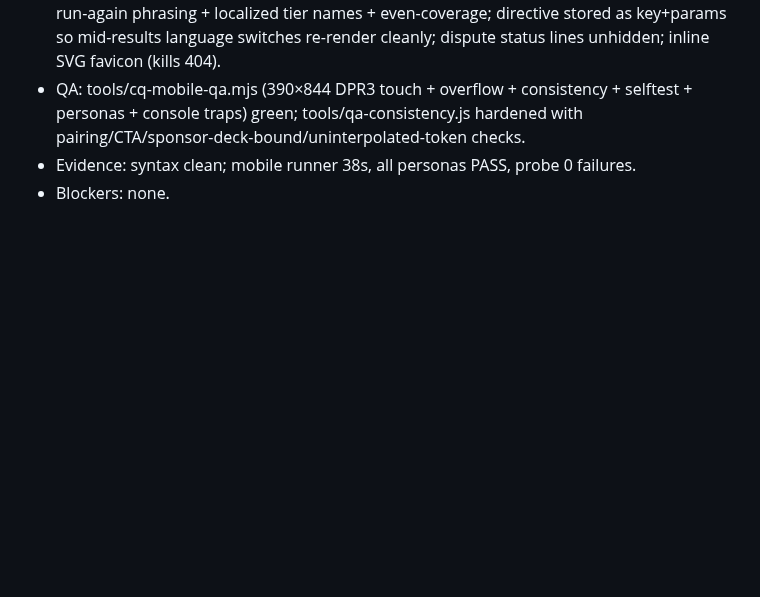
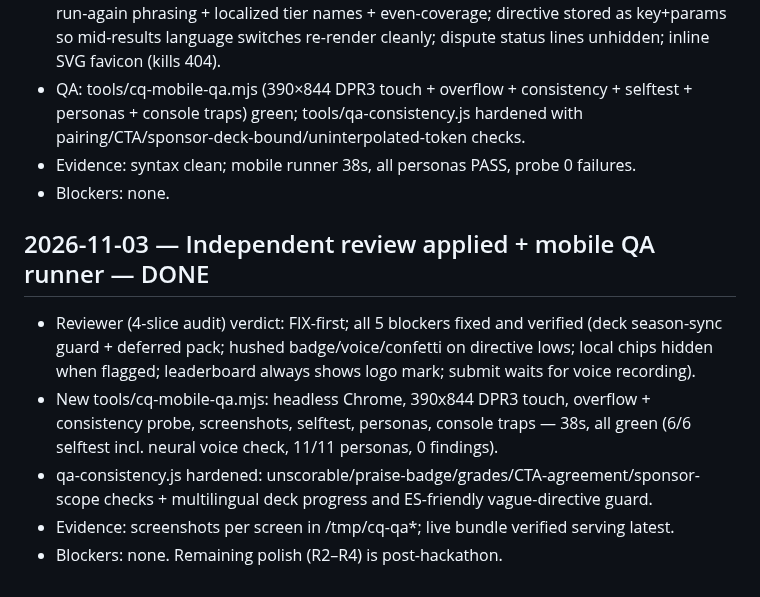
Before and after one commit to officebeats/cleanquest, a Markdown page: OVERNIGHT-LOG.md, the part around the change. Rendered like a GitHub page; blank space fills up the shorter version.

Commit message:
Log review application

```diff
--- a/OVERNIGHT-LOG.md
+++ b/OVERNIGHT-LOG.md
@@ -619,3 +619,10 @@ One entry per step/chunk: letter, start/finish (HH:MM CT), result, evidence, dec
 - QA: tools/cq-mobile-qa.mjs (390×844 DPR3 touch + overflow + consistency + selftest + personas + console traps) green; tools/qa-consistency.js hardened with pairing/CTA/sponsor-deck-bound/uninterpolated-token checks.
 - Evidence: syntax clean; mobile runner 38s, all personas PASS, probe 0 failures.
 - Blockers: none.
+
+## 2026-11-03 — Independent review applied + mobile QA runner — DONE
+- Reviewer (4-slice audit) verdict: FIX-first; all 5 blockers fixed and verified (deck season-sync guard + deferred pack; hushed badge/voice/confetti on directive lows; local chips hidden when flagged; leaderboard always shows logo mark; submit waits for voice recording).
+- New tools/cq-mobile-qa.mjs: headless Chrome, 390x844 DPR3 touch, overflow + consistency probe, screenshots, selftest, personas, console traps — 38s, all green (6/6 selftest incl. neural voice check, 11/11 personas, 0 findings).
+- qa-consistency.js hardened: unscorable/praise-badge/grades/CTA-agreement/sponsor-scope checks + multilingual deck progress and ES-friendly vague-directive guard.
+- Evidence: screenshots per screen in /tmp/cq-qa*; live bundle verified serving latest.
+- Blockers: none. Remaining polish (R2–R4) is post-hackathon.
```
